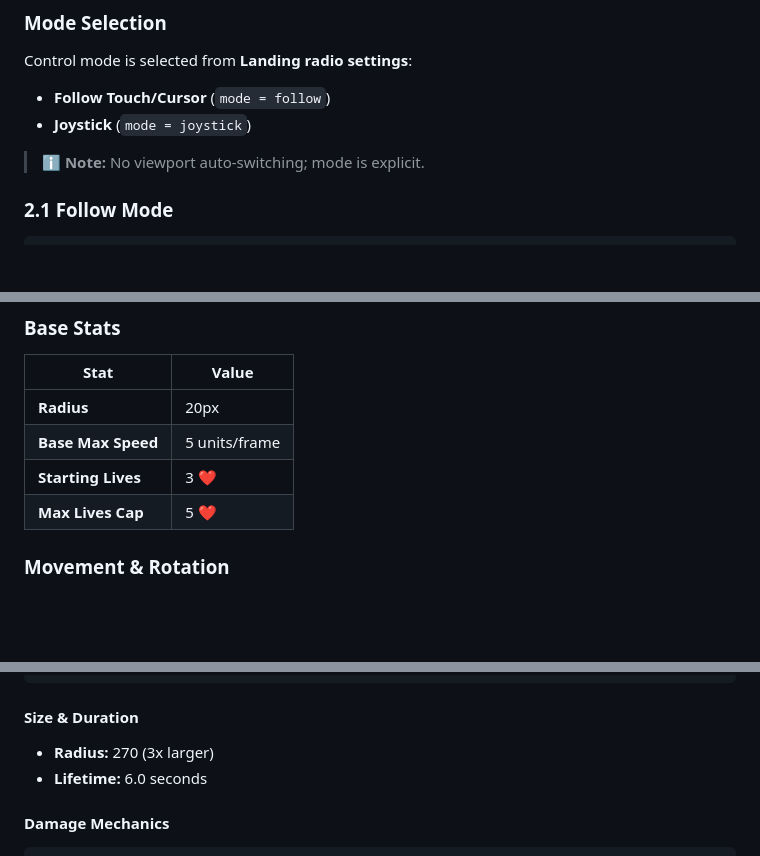
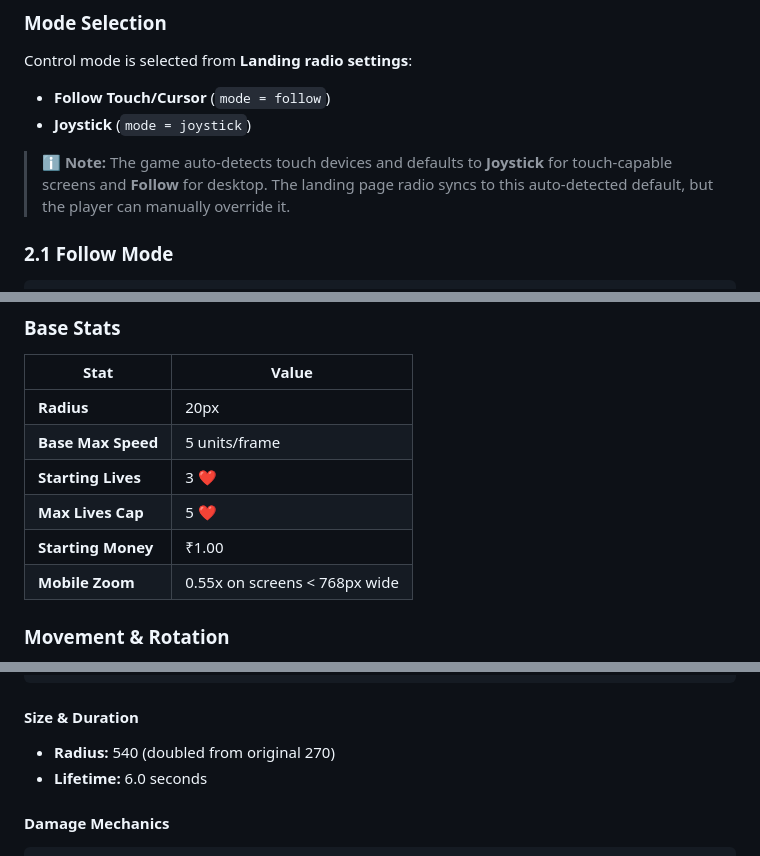
Before and after one commit to bhrgvbhrgv/RoachRepublic, a Markdown page: README.md, 3 parts joined by grey strips. Drawn GitHub-style; blank space fills up the shorter version.

```diff
--- a/README.md
+++ b/README.md
@@ -77,7 +81,7 @@ Control mode is selected from **Landing radio settings**:
 - **Follow Touch/Cursor** (`mode = follow`)
 - **Joystick** (`mode = joystick`)
 
-> ℹ️ **Note:** No viewport auto-switching; mode is explicit.
+> ℹ️ **Note:** The game auto-detects touch devices and defaults to **Joystick** for touch-capable screens and **Follow** for desktop. The landing page radio syncs to this auto-detected default, but the player can manually override it.
 
 ### 2.1 Follow Mode
 
@@ -114,6 +118,8 @@ Virtual Joystick:
 | **Base Max Speed** | 5 units/frame |
 | **Starting Lives** | 3 ❤️ |
 | **Max Lives Cap** | 5 ❤️ |
+| **Starting Money** | ₹1.00 |
+| **Mobile Zoom** | 0.55x on screens < 768px wide |
 
 ### Movement & Rotation
 
@@ -242,7 +250,7 @@ Spawn Position:
 
 #### Size & Duration
 
-- **Radius:** 270 (3x larger)
+- **Radius:** 540 (doubled from original 270)
 - **Lifetime:** 6.0 seconds
 
 #### Damage Mechanics
```
Also changed, not shown: other parts of README.md (+15 -9 lines).
